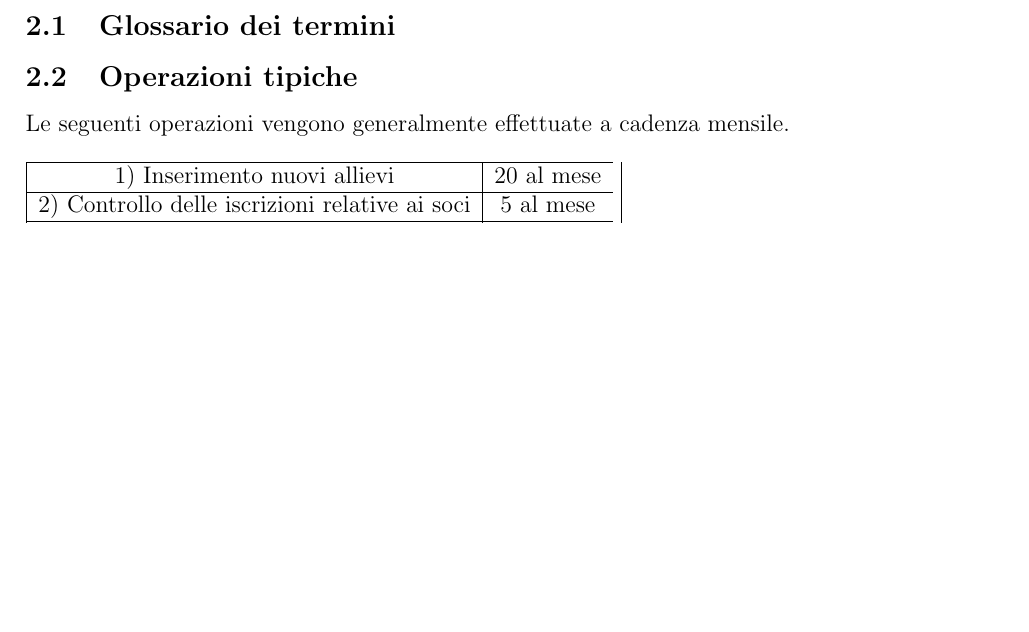
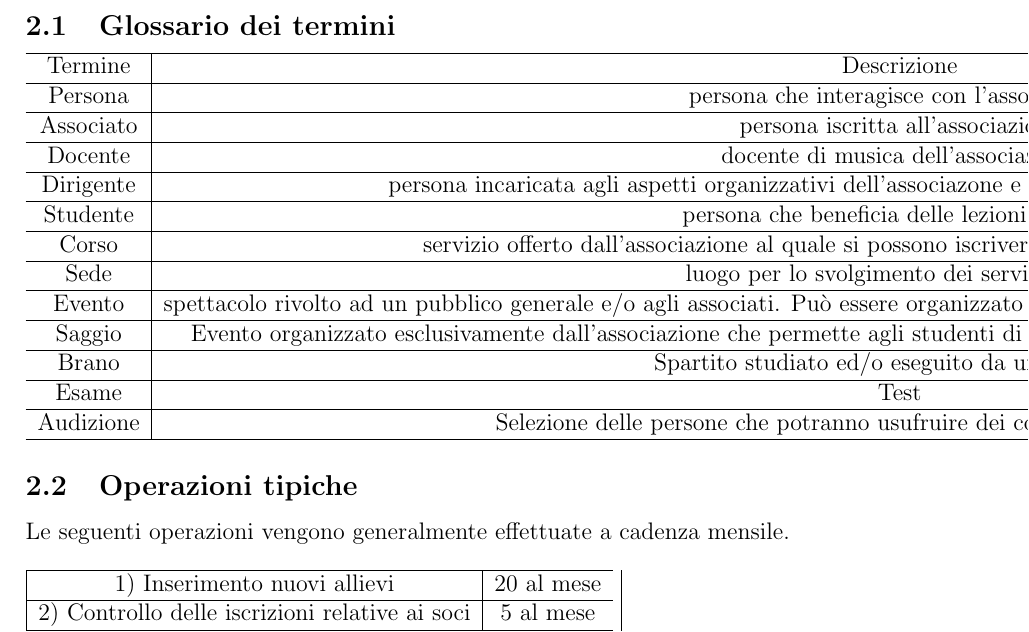
Before and after one commit to nicolabaesso/progettoBasiDati2022-PentagrammaDB, a LaTeX document (relazione.tex): part of page 5 of 5, cut so that both start at the same text, the shorter picture padded with empty space. Compiled offline with pdfLaTeX.

Commit message:
Update relazione.tex

```diff
--- a/relazione.tex
+++ b/relazione.tex
@@ -32,6 +32,35 @@ L'associazione vuole costruire una base di dati affinché possa organizzare al m
 	Un \textbf{brano} è caratterizzato da nome, artista e genere. Ai fini delle attività dell'associazione, non sono d'interesse altre informazioni relative ai brani e ai relativi artisti.\\\\
 	Un \textbf{esame} è caratterizzato dallo studente che lo effettua, la data in cui è stato fatto, il livello per cui è valido l'esame e la commissione, composta da al più 3 docenti. Per l'associazione non è rilevante conoscere i docenti esterni presenti nelle commissioni, sono d'interesse solo i docenti interni. Per una \textbf{audizione} sono d'interesse gli stessi campi meno il livello, essendo la stessa da effettuare anche per gli allievi che seguono un percorso amatoriale.
 	\subsection{Glossario dei termini}
+		\begin{tabular}{c|c|c|c}
+			\hline
+			Termine & Descrizione & Sinonimi & Collegamenti\\
+			\hline
+			Persona & persona che interagisce con l'associazione & Associato, Docente, Dirigente, Studente &\\
+			\hline
+			Associato & persona iscritta all'associazione & Persona & \\
+			\hline
+			Docente & docente di musica dell'associazione  & Persona & Dirigente\\
+			\hline
+			Dirigente & persona incaricata agli aspetti organizzativi dell'associazone e garante degli obiettivi programmatici & Persona, Docente & \\
+			\hline
+			Studente & persona che beneficia delle lezioni musicali & Persona & \\
+			\hline
+			Corso & servizio offerto dall'associazione al quale si possono iscrivere gli associati diventando studenti & &\\
+			\hline
+			Sede & luogo per lo svolgimento dei servizi offerti & &\\
+			\hline
+			Evento & spettacolo rivolto ad un pubblico generale e/o agli associati. Può essere organizzato dall'associazione stessa o in collaborazione con enti esterni. & &\\
+			\hline
+			Saggio & Evento organizzato esclusivamente dall'associazione che permette agli studenti di mettere alla prova le conoscenze acquisite nei corsi scelti & Evento &\\
+			\hline
+			Brano & Spartito studiato ed/o eseguito da uno studente & &\\
+			\hline
+			Esame & Test  & &\\
+			\hline
+			Audizione & Selezione delle persone che potranno usufruire dei corsi offerti dall'associazione & & Esame\\
+			\hline
+			\end{tabular}
 	\subsection{Operazioni tipiche}
 		Le seguenti operazioni vengono generalmente effettuate a cadenza mensile.\\\\
 		\vline
```
